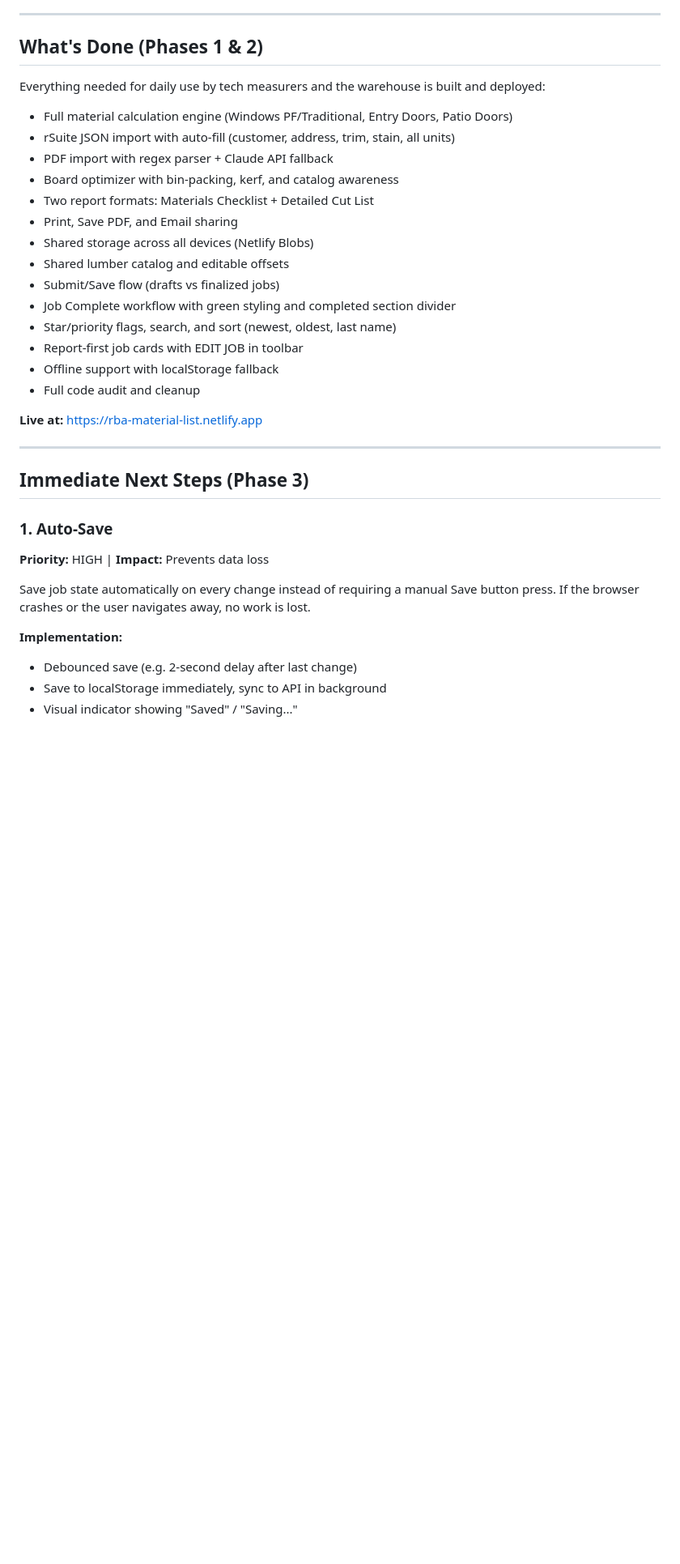
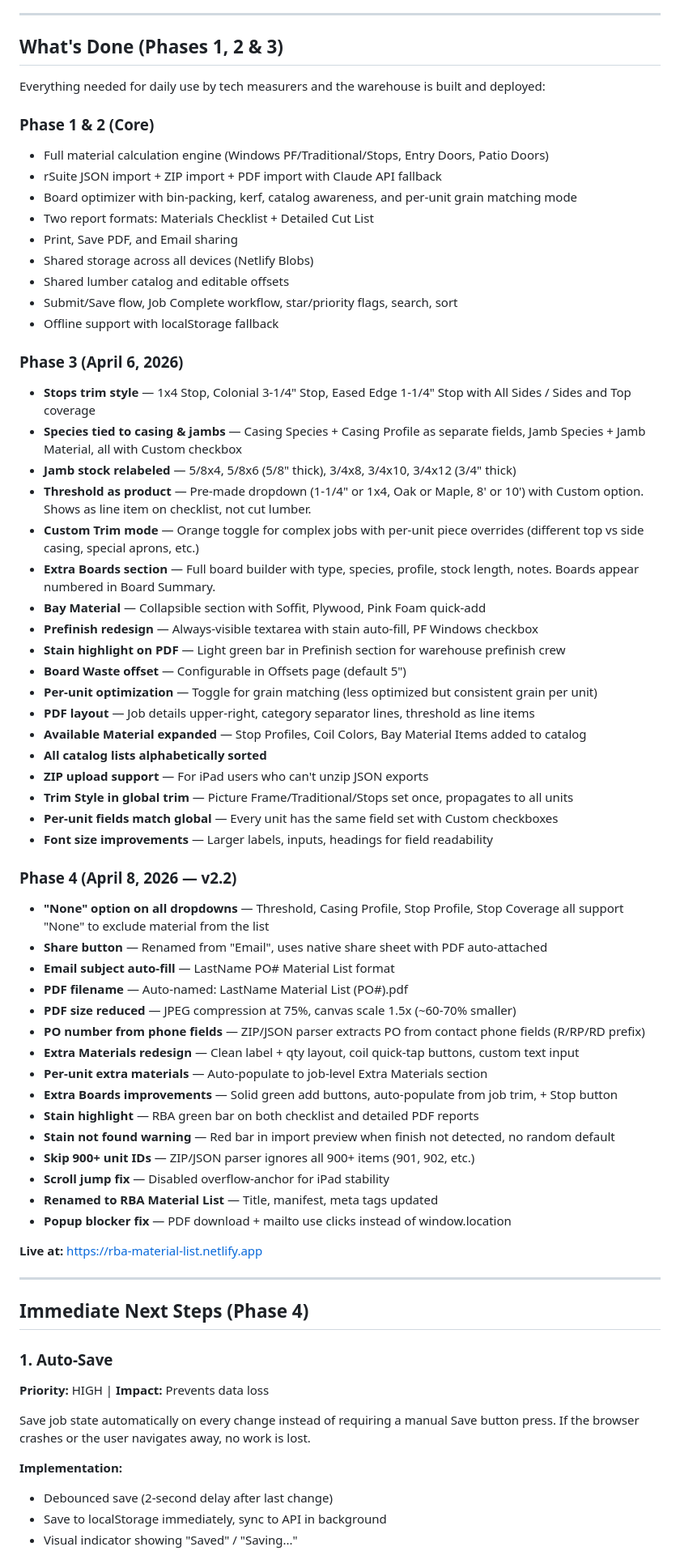
Before and after one commit to matt17mccann/material-list, a Markdown page: CUT LIST PRO - Next Steps.md, the part around one of its changes. Shown at 81% size. GitHub-like rendering; blank space fills up the shorter version.

Commit message:
Update project docs for v2.2 — RBA Material List
Co-Authored-By: Claude Opus 4.6 (1M context) <noreply@anthropic.com>

```diff
--- a/CUT LIST PRO - Next Steps.md
+++ b/CUT LIST PRO - Next Steps.md
@@ -4,30 +4,63 @@
 
 ---
 
-## What's Done (Phases 1 & 2)
+## What's Done (Phases 1, 2 & 3)
 
 Everything needed for daily use by tech measurers and the warehouse is built and deployed:
 
-- Full material calculation engine (Windows PF/Traditional, Entry Doors, Patio Doors)
-- rSuite JSON import with auto-fill (customer, address, trim, stain, all units)
-- PDF import with regex parser + Claude API fallback
-- Board optimizer with bin-packing, kerf, and catalog awareness
+### Phase 1 & 2 (Core)
+- Full material calculation engine (Windows PF/Traditional/Stops, Entry Doors, Patio Doors)
+- rSuite JSON import + ZIP import + PDF import with Claude API fallback
+- Board optimizer with bin-packing, kerf, catalog awareness, and per-unit grain matching mode
 - Two report formats: Materials Checklist + Detailed Cut List
 - Print, Save PDF, and Email sharing
 - Shared storage across all devices (Netlify Blobs)
 - Shared lumber catalog and editable offsets
-- Submit/Save flow (drafts vs finalized jobs)
-- Job Complete workflow with green styling and completed section divider
-- Star/priority flags, search, and sort (newest, oldest, last name)
-- Report-first job cards with EDIT JOB in toolbar
+- Submit/Save flow, Job Complete workflow, star/priority flags, search, sort
 - Offline support with localStorage fallback
-- Full code audit and cleanup
+
+### Phase 3 (April 6, 2026)
+- **Stops trim style** — 1x4 Stop, Colonial 3-1/4" Stop, Eased Edge 1-1/4" Stop with All Sides / Sides and Top coverage
+- **Species tied to casing & jambs** — Casing Species + Casing Profile as separate fields, Jamb Species + Jamb Material, all with Custom checkbox
+- **Jamb stock relabeled** — 5/8x4, 5/8x6 (5/8" thick), 3/4x8, 3/4x10, 3/4x12 (3/4" thick)
+- **Threshold as product** — Pre-made dropdown (1-1/4" or 1x4, Oak or Maple, 8' or 10') with Custom option. Shows as line item on checklist, not cut lumber.
+- **Custom Trim mode** — Orange toggle for complex jobs with per-unit piece overrides (different top vs side casing, special aprons, etc.)
+- **Extra Boards section** — Full board builder with type, species, profile, stock length, notes. Boards appear numbered in Board Summary.
+- **Bay Material** — Collapsible section with Soffit, Plywood, Pink Foam quick-add
+- **Prefinish redesign** — Always-visible textarea with stain auto-fill, PF Windows checkbox
+- **Stain highlight on PDF** — Light green bar in Prefinish section for warehouse prefinish crew
+- **Board Waste offset** — Configurable in Offsets page (default 5")
+- **Per-unit optimization** — Toggle for grain matching (less optimized but consistent grain per unit)
+- **PDF layout** — Job details upper-right, category separator lines, threshold as line items
+- **Available Material expanded** — Stop Profiles, Coil Colors, Bay Material Items added to catalog
+- **All catalog lists alphabetically sorted**
+- **ZIP upload support** — For iPad users who can't unzip JSON exports
+- **Trim Style in global trim** — Picture Frame/Traditional/Stops set once, propagates to all units
+- **Per-unit fields match global** — Every unit has the same field set with Custom checkboxes
+- **Font size improvements** — Larger labels, inputs, headings for field readability
+
+### Phase 4 (April 8, 2026 — v2.2)
+- **"None" option on all dropdowns** — Threshold, Casing Profile, Stop Profile, Stop Coverage all support "None" to exclude material from the list
+- **Share button** — Renamed from "Email", uses native share sheet with PDF auto-attached
+- **Email subject auto-fill** — LastName PO# Material List format
+- **PDF filename** — Auto-named: LastName Material List (PO#).pdf
+- **PDF size reduced** — JPEG compression at 75%, canvas scale 1.5x (~60-70% smaller)
+- **PO number from phone fields** — ZIP/JSON parser extracts PO from contact phone fields (R/RP/RD prefix)
+- **Extra Materials redesign** — Clean label + qty layout, coil quick-tap buttons, custom text input
+- **Per-unit extra materials** — Auto-populate to job-level Extra Materials section
+- **Extra Boards improvements** — Solid green add buttons, auto-populate from job trim, + Stop button
+- **Stain highlight** — RBA green bar on both checklist and detailed PDF reports
+- **Stain not found warning** — Red bar in import preview when finish not detected, no random default
+- **Skip 900+ unit IDs** — ZIP/JSON parser ignores all 900+ items (901, 902, etc.)
+- **Scroll jump fix** — Disabled overflow-anchor for iPad stability
+- **Renamed to RBA Material List** — Title, manifest, meta tags updated
+- **Popup blocker fix** — PDF download + mailto use <a> clicks instead of window.location
 
 **Live at:** https://rba-material-list.netlify.app
 
 ---
 
-## Immediate Next Steps (Phase 3)
+## Immediate Next Steps (Phase 4)
 
 ### 1. Auto-Save
 **Priority:** HIGH | **Impact:** Prevents data loss
@@ -35,7 +68,7 @@ Everything needed for daily use by tech measurers and the warehouse is built and
 Save job state automatically on every change instead of requiring a manual Save button press. If the browser crashes or the user navigates away, no work is lost.
 
 **Implementation:**
-- Debounced save (e.g. 2-second delay after last change)
+- Debounced save (2-second delay after last change)
 - Save to localStorage immediately, sync to API in background
 - Visual indicator showing "Saved" / "Saving..."
 
```
Also changed, not shown: other parts of CUT LIST PRO - Next Steps.md (+30 -29 lines), CUT LIST PRO - Project Summary.md (+139 -186 lines).
